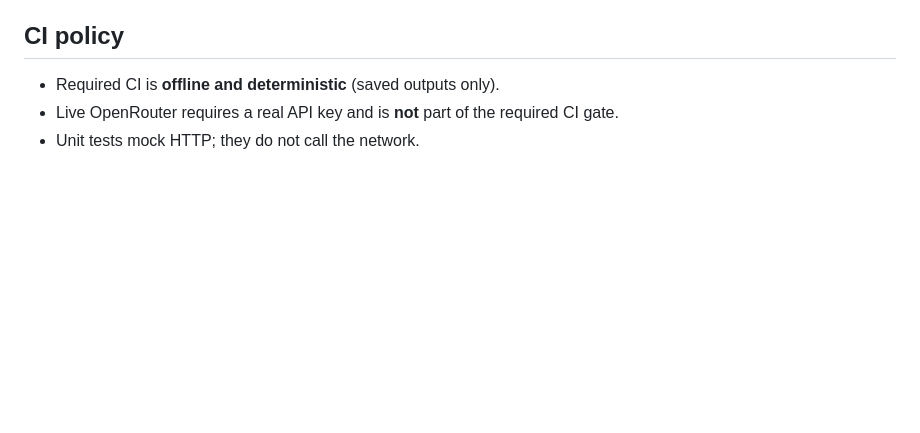
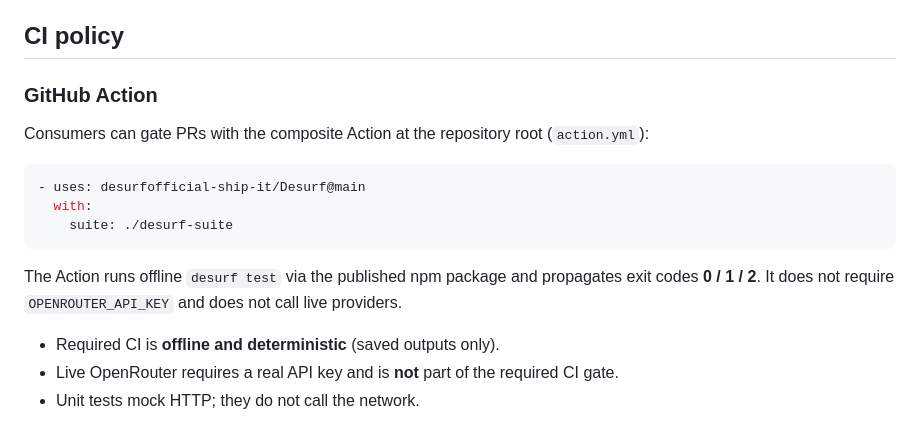
Before and after one commit to desurfofficial-ship-it/Desurf, a Markdown page: docs/cli-contract.md, the part around the change. Rendered like a GitHub page; blank space fills up the shorter version.

Commit message:
docs: document GitHub Action offline CI gate

````diff
--- a/docs/cli-contract.md
+++ b/docs/cli-contract.md
@@ -139,6 +139,18 @@ Provider failures (missing key, network error, HTTP 4xx/5xx, timeout, malformed
 
 ## CI policy
 
+### GitHub Action
+
+Consumers can gate PRs with the composite Action at the repository root (`action.yml`):
+
+```yaml
+- uses: desurfofficial-ship-it/Desurf@main
+  with:
+    suite: ./desurf-suite
+```
+
+The Action runs offline `desurf test` via the published npm package and propagates exit codes **0 / 1 / 2**. It does not require `OPENROUTER_API_KEY` and does not call live providers.
+
 - Required CI is **offline and deterministic** (saved outputs only).
 - Live OpenRouter requires a real API key and is **not** part of the required CI gate.
 - Unit tests mock HTTP; they do not call the network.
````
